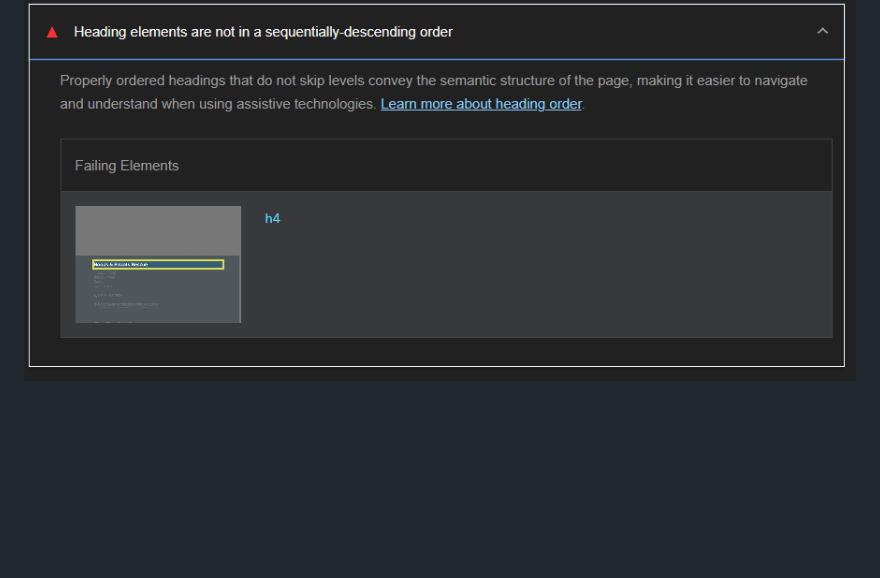
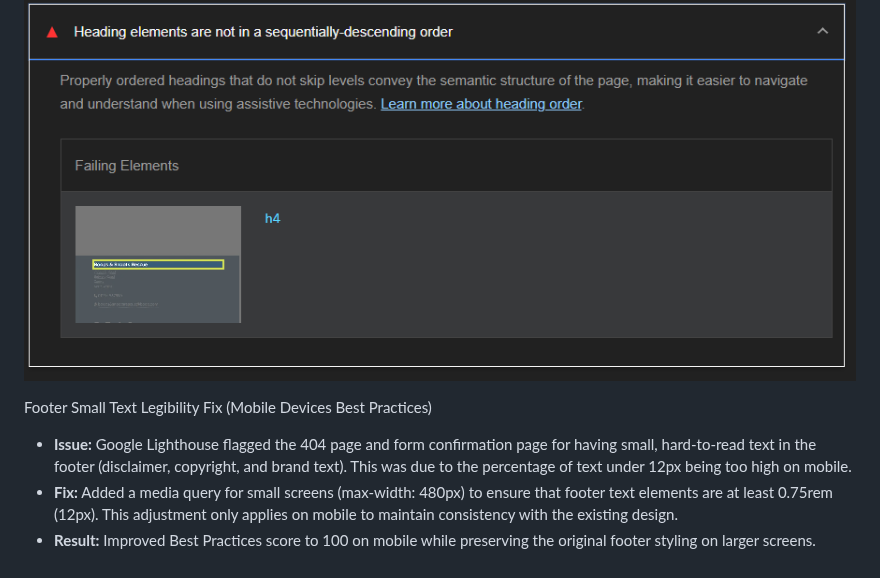
Before and after one commit to Seren-Hughes/boops-and-snoots-rescue, a Markdown page: TESTING.md, the part around the change. GitHub-like rendering; blank space fills up the shorter version.

Commit message:
docs: document  bug fix for small text legibility issue flagged by google lighthouse to testing.md

```diff
--- a/TESTING.md
+++ b/TESTING.md
@@ -474,3 +474,9 @@ Footer Heading Order Accessibility Fix
 - **Result:** Improved accessibility by ensuring proper heading structure while preserving the original visual styling.
 
 ![Lighthouse Header Flag](assets/media/404-form-confirmation-footer-header.PNG)
+
+Footer Small Text Legibility Fix (Mobile Devices Best Practices)
+
+- **Issue:** Google Lighthouse flagged the 404 page and form confirmation page for having small, hard-to-read text in the footer (disclaimer, copyright, and brand text). This was due to the percentage of text under 12px being too high on mobile.
+- **Fix:** Added a media query for small screens (max-width: 480px) to ensure that footer text elements are at least 0.75rem (12px). This adjustment only applies on mobile to maintain consistency with the existing design.
+- **Result:** Improved Best Practices score to 100 on mobile while preserving the original footer styling on larger screens.
```
